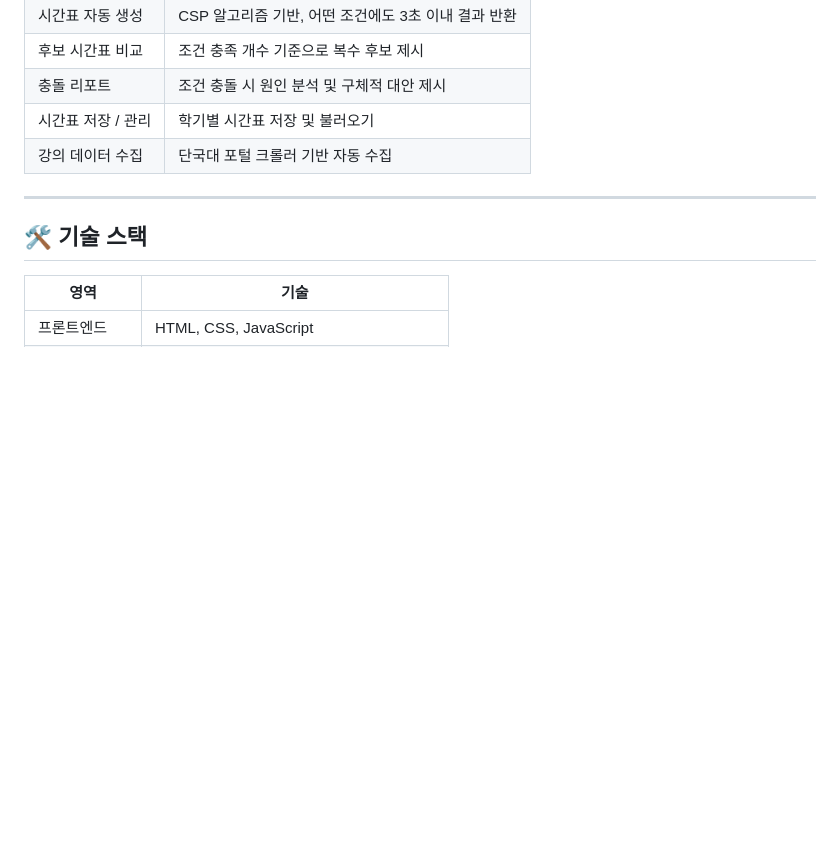
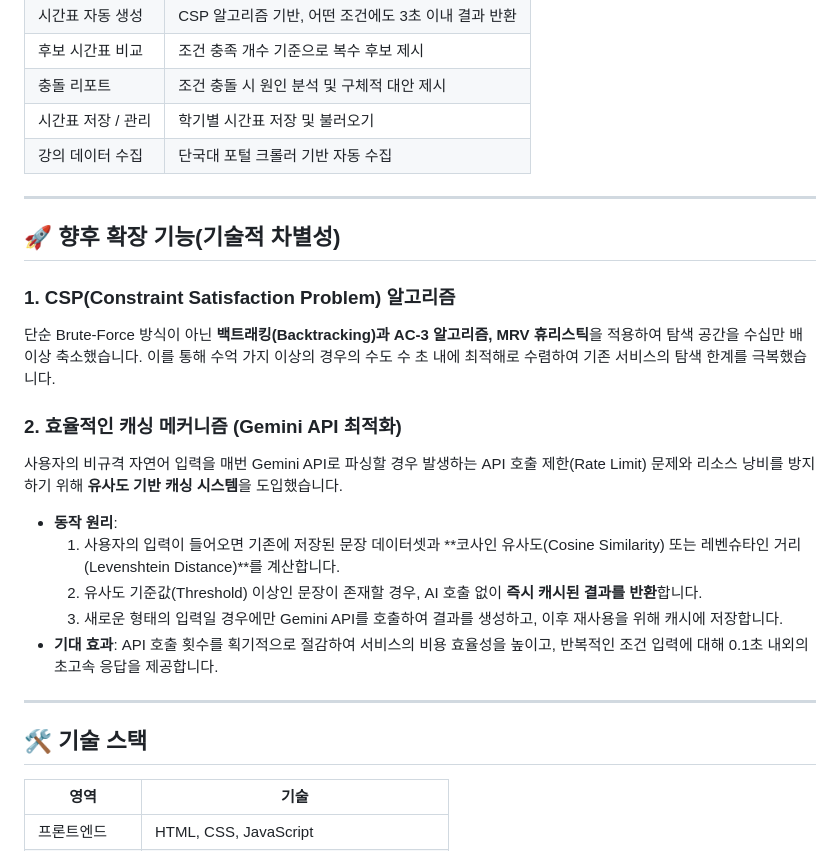
Before and after one commit to jasonhahn24/dku-timetable, a Markdown page: README.md, the part around the change. Drawn GitHub-style; blank space fills up the shorter version.

```diff
--- a/README.md
+++ b/README.md
@@ -24,6 +24,22 @@
 | 충돌 리포트 | 조건 충돌 시 원인 분석 및 구체적 대안 제시 |
 | 시간표 저장 / 관리 | 학기별 시간표 저장 및 불러오기 |
 | 강의 데이터 수집 | 단국대 포털 크롤러 기반 자동 수집 |
+
+---
+
+## 🚀 향후 확장 기능(기술적 차별성)
+
+### 1. CSP(Constraint Satisfaction Problem) 알고리즘
+단순 Brute-Force 방식이 아닌 **백트래킹(Backtracking)과 AC-3 알고리즘, MRV 휴리스틱**을 적용하여 탐색 공간을 수십만 배 이상 축소했습니다. 이를 통해 수억 가지 이상의 경우의 수도 수 초 내에 최적해로 수렴하여 기존 서비스의 탐색 한계를 극복했습니다.
+
+### 2. 효율적인 캐싱 메커니즘 (Gemini API 최적화)
+사용자의 비규격 자연어 입력을 매번 Gemini API로 파싱할 경우 발생하는 API 호출 제한(Rate Limit) 문제와 리소스 낭비를 방지하기 위해 **유사도 기반 캐싱 시스템**을 도입했습니다.
+
+* **동작 원리**:
+    1. 사용자의 입력이 들어오면 기존에 저장된 문장 데이터셋과 **코사인 유사도(Cosine Similarity) 또는 레벤슈타인 거리(Levenshtein Distance)**를 계산합니다.
+    2. 유사도 기준값(Threshold) 이상인 문장이 존재할 경우, AI 호출 없이 **즉시 캐시된 결과를 반환**합니다.
+    3. 새로운 형태의 입력일 경우에만 Gemini API를 호출하여 결과를 생성하고, 이후 재사용을 위해 캐시에 저장합니다.
+* **기대 효과**: API 호출 횟수를 획기적으로 절감하여 서비스의 비용 효율성을 높이고, 반복적인 조건 입력에 대해 0.1초 내외의 초고속 응답을 제공합니다.
 
 ---
 
```
